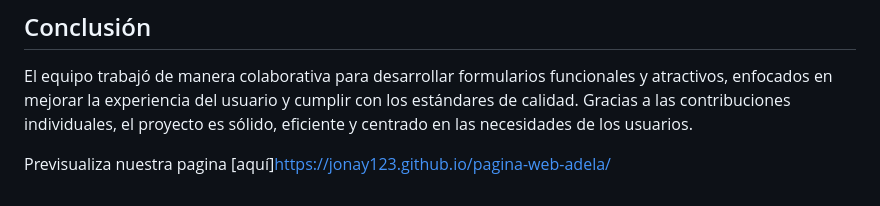
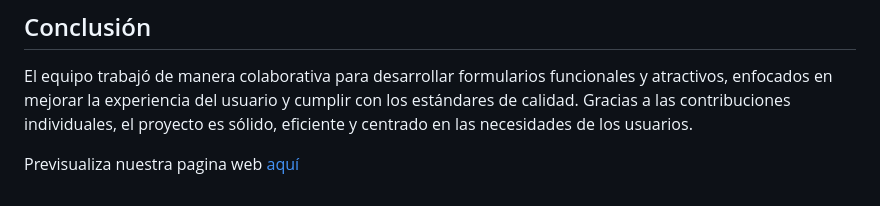
Before and after one commit to jonay123/pagina-web-adela, a Markdown page: README.md, the part around the change. GitHub-like rendering.

```diff
--- a/README.md
+++ b/README.md
@@ -101,4 +101,4 @@ El equipo trabajó de manera colaborativa para desarrollar formularios funcional
 
 
 
-Previsualiza nuestra pagina  [aquí]https://jonay123.github.io/pagina-web-adela/
+Previsualiza nuestra pagina web [aquí](https://jonay123.github.io/pagina-web-adela/)
```
